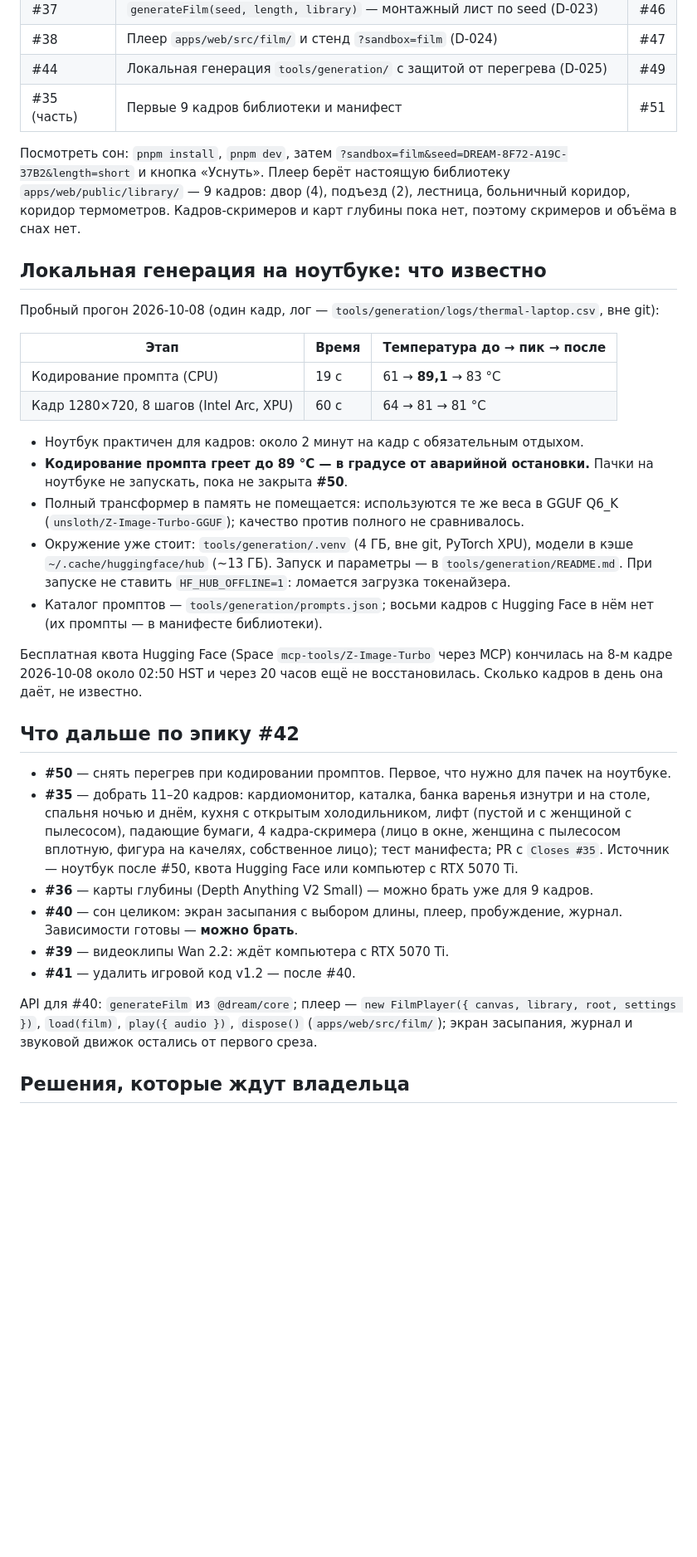
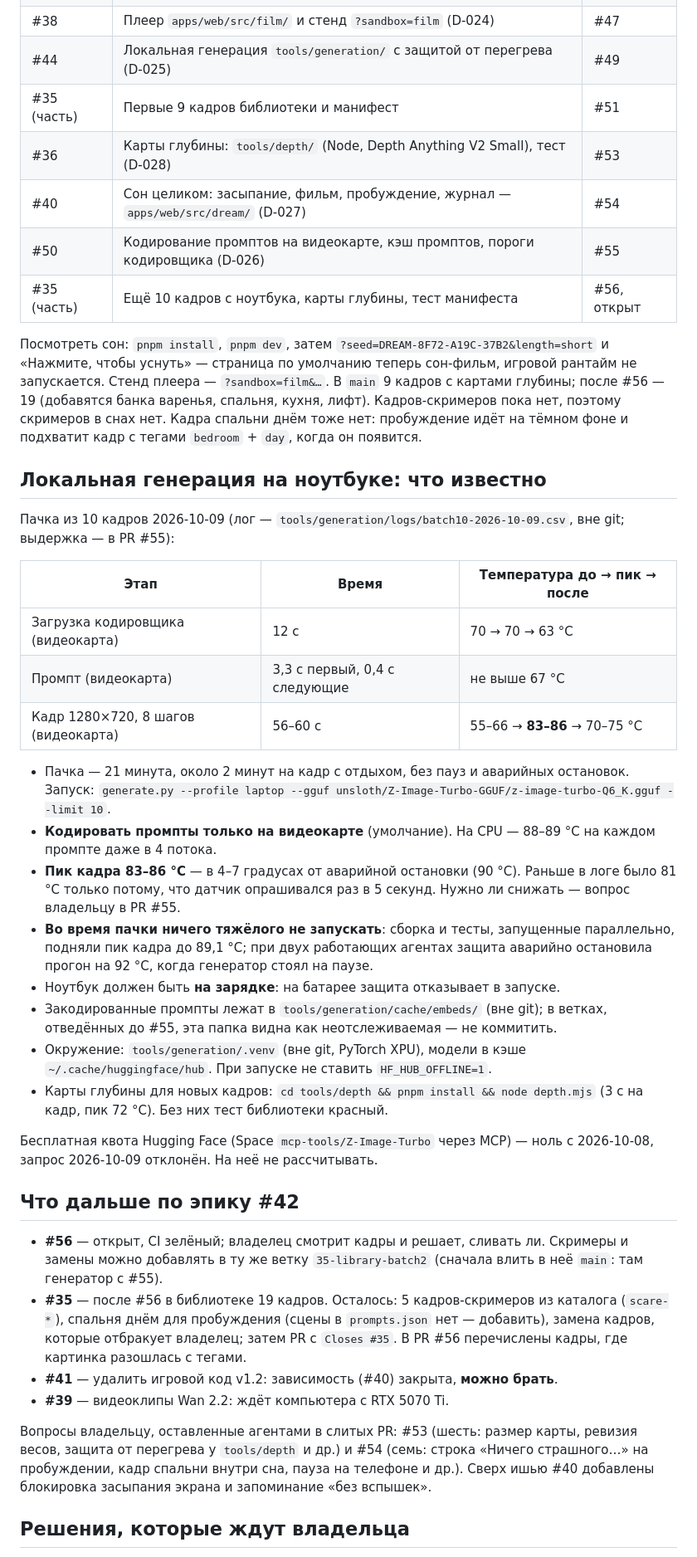
Before and after one commit to pavelmiskevich/37-2-dream, a Markdown page: docs/handoff.md, the part around one of its changes. Shown at 83% size. Rendered like a GitHub page; blank space fills up the shorter version.

Commit message:
Документ передачи: #36, #40 и #50 влиты, кадры #35 в PR, замеры пачки на ноутбуке (#57)

```diff
--- a/docs/handoff.md
+++ b/docs/handoff.md
@@ -25,60 +26,70 @@
 | #38 | Плеер `apps/web/src/film/` и стенд `?sandbox=film` (D-024) | #47 |
 | #44 | Локальная генерация `tools/generation/` с защитой от перегрева (D-025) | #49 |
 | #35 (часть) | Первые 9 кадров библиотеки и манифест | #51 |
+| #36 | Карты глубины: `tools/depth/` (Node, Depth Anything V2 Small), тест (D-028) | #53 |
+| #40 | Сон целиком: засыпание, фильм, пробуждение, журнал — `apps/web/src/dream/` (D-027) | #54 |
+| #50 | Кодирование промптов на видеокарте, кэш промптов, пороги кодировщика (D-026) | #55 |
+| #35 (часть) | Ещё 10 кадров с ноутбука, карты глубины, тест манифеста | #56, открыт |
 
 Посмотреть сон: `pnpm install`, `pnpm dev`, затем
-`?sandbox=film&seed=DREAM-8F72-A19C-37B2&length=short` и кнопка «Уснуть».
-Плеер берёт настоящую библиотеку `apps/web/public/library/` — 9 кадров: двор
-(4), подъезд (2), лестница, больничный коридор, коридор термометров.
-Кадров-скримеров и карт глубины пока нет, поэтому скримеров и объёма в снах нет.
+`?seed=DREAM-8F72-A19C-37B2&length=short` и «Нажмите, чтобы уснуть» — страница
+по умолчанию теперь сон-фильм, игровой рантайм не запускается. Стенд плеера —
+`?sandbox=film&…`. В `main` 9 кадров с картами глубины; после #56 — 19 (добавятся
+банка варенья, спальня, кухня, лифт). Кадров-скримеров пока нет, поэтому
+скримеров в снах нет. Кадра спальни днём тоже нет: пробуждение идёт на тёмном
+фоне и подхватит кадр с тегами `bedroom` + `day`, когда он появится.
 
 ## Локальная генерация на ноутбуке: что известно
 
-Пробный прогон 2026-10-08 (один кадр, лог —
-`tools/generation/logs/thermal-laptop.csv`, вне git):
+Пачка из 10 кадров 2026-10-09 (лог —
+`tools/generation/logs/batch10-2026-10-09.csv`, вне git; выдержка — в PR #55):
 
 | Этап | Время | Температура до → пик → после |
 |---|---|---|
-| Кодирование промпта (CPU) | 19 с | 61 → **89,1** → 83 °C |
-| Кадр 1280×720, 8 шагов (Intel Arc, XPU) | 60 с | 64 → 81 → 81 °C |
+| Загрузка кодировщика (видеокарта) | 12 с | 70 → 70 → 63 °C |
+| Промпт (видеокарта) | 3,3 с первый, 0,4 с следующие | не выше 67 °C |
+| Кадр 1280×720, 8 шагов (видеокарта) | 56–60 с | 55–66 → **83–86** → 70–75 °C |
 
-- Ноутбук практичен для кадров: около 2 минут на кадр с обязательным отдыхом.
-- **Кодирование промпта греет до 89 °C — в градусе от аварийной остановки.**
-  Пачки на ноутбуке не запускать, пока не закрыта **#50**.
-- Полный трансформер в память не помещается: используются те же веса в GGUF
-  Q6_K (`unsloth/Z-Image-Turbo-GGUF`); качество против полного не сравнивалось.
-- Окружение уже стоит: `tools/generation/.venv` (4 ГБ, вне git, PyTorch XPU),
-  модели в кэше `~/.cache/huggingface/hub` (~13 ГБ). Запуск и параметры — в
-  `tools/generation/README.md`. При запуске не ставить `HF_HUB_OFFLINE=1`:
-  ломается загрузка токенайзера.
-- Каталог промптов — `tools/generation/prompts.json`; восьми кадров с Hugging
-  Face в нём нет (их промпты — в манифесте библиотеки).
+- Пачка — 21 минута, около 2 минут на кадр с отдыхом, без пауз и аварийных
+  остановок. Запуск: `generate.py --profile laptop --gguf
+  unsloth/Z-Image-Turbo-GGUF/z-image-turbo-Q6_K.gguf --limit 10`.
+- **Кодировать промпты только на видеокарте** (умолчание). На CPU —
+  88–89 °C на каждом промпте даже в 4 потока.
+- **Пик кадра 83–86 °C** — в 4–7 градусах от аварийной остановки (90 °C).
+  Раньше в логе было 81 °C только потому, что датчик опрашивался раз в 5 секунд.
+  Нужно ли снижать — вопрос владельцу в PR #55.
+- **Во время пачки ничего тяжёлого не запускать**: сборка и тесты, запущенные
+  параллельно, подняли пик кадра до 89,1 °C; при двух работающих агентах защита
+  аварийно остановила прогон на 92 °C, когда генератор стоял на паузе.
+- Ноутбук должен быть **на зарядке**: на батарее защита отказывает в запуске.
+- Закодированные промпты лежат в `tools/generation/cache/embeds/` (вне git);
+  в ветках, отведённых до #55, эта папка видна как неотслеживаемая — не
+  коммитить.
+- Окружение: `tools/generation/.venv` (вне git, PyTorch XPU), модели в кэше
+  `~/.cache/huggingface/hub`. При запуске не ставить `HF_HUB_OFFLINE=1`.
+- Карты глубины для новых кадров: `cd tools/depth && pnpm install && node
+  depth.mjs` (3 с на кадр, пик 72 °C). Без них тест библиотеки красный.
 
-Бесплатная квота Hugging Face (Space `mcp-tools/Z-Image-Turbo` через MCP)
-кончилась на 8-м кадре 2026-10-08 около 02:50 HST и через 20 часов ещё не
-восстановилась. Сколько кадров в день она даёт, не известно.
+Бесплатная квота Hugging Face (Space `mcp-tools/Z-Image-Turbo` через MCP) —
+ноль с 2026-10-08, запрос 2026-10-09 отклонён. На неё не рассчитывать.
 
 ## Что дальше по эпику #42
 
-- **#50** — снять перегрев при кодировании промптов. Первое, что нужно для
-  пачек на ноутбуке.
-- **#35** — добрать 11–20 кадров: кардиомонитор, каталка, банка варенья изнутри
-  и на столе, спальня ночью и днём, кухня с открытым холодильником, лифт
-  (пустой и с женщиной с пылесосом), падающие бумаги, 4 кадра-скримера (лицо в
-  окне, женщина с пылесосом вплотную, фигура на качелях, собственное лицо);
-  тест манифеста; PR с `Closes #35`. Источник — ноутбук после #50, квота
-  Hugging Face или компьютер с RTX 5070 Ti.
-- **#36** — карты глубины (Depth Anything V2 Small) — можно брать уже для 9
-  кадров.
-- **#40** — сон целиком: экран засыпания с выбором длины, плеер, пробуждение,
-  журнал. Зависимости готовы — **можно брать**.
+- **#56** — открыт, CI зелёный; владелец смотрит кадры и решает, сливать ли.
+  Скримеры и замены можно добавлять в ту же ветку `35-library-batch2`
+  (сначала влить в неё `main`: там генератор с #55).
+- **#35** — после #56 в библиотеке 19 кадров. Осталось: 5 кадров-скримеров из
+  каталога (`scare-*`), спальня днём для пробуждения (сцены в `prompts.json`
+  нет — добавить), замена кадров, которые отбракует владелец; затем PR с
+  `Closes #35`. В PR #56 перечислены кадры, где картинка разошлась с тегами.
+- **#41** — удалить игровой код v1.2: зависимость (#40) закрыта, **можно брать**.
 - **#39** — видеоклипы Wan 2.2: ждёт компьютера с RTX 5070 Ti.
-- **#41** — удалить игровой код v1.2 — после #40.
 
-API для #40: `generateFilm` из `@dream/core`; плеер —
-`new FilmPlayer({ canvas, library, root, settings })`, `load(film)`,
-`play({ audio })`, `dispose()` (`apps/web/src/film/`); экран засыпания, журнал и
-звуковой движок остались от первого среза.
+Вопросы владельцу, оставленные агентами в слитых PR: #53 (шесть: размер карты,
+ревизия весов, защита от перегрева у `tools/depth` и др.) и #54 (семь: строка
+«Ничего страшного…» на пробуждении, кадр спальни внутри сна, пауза на телефоне
+и др.). Сверх ишью #40 добавлены блокировка засыпания экрана и запоминание
+«без вспышек».
 
 ## Решения, которые ждут владельца
 
```
Also changed, not shown: other parts of docs/handoff.md (+12 -6 lines).
